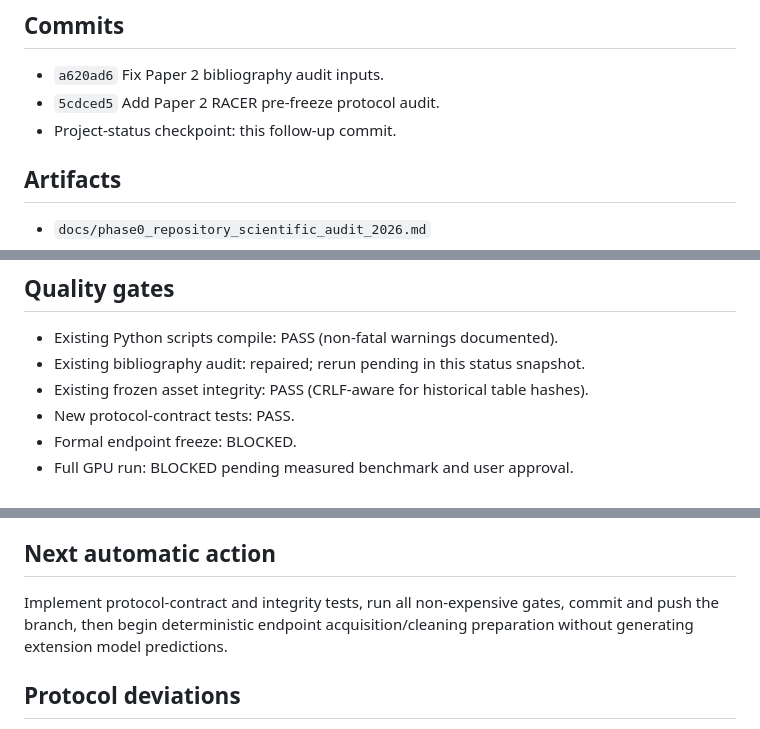
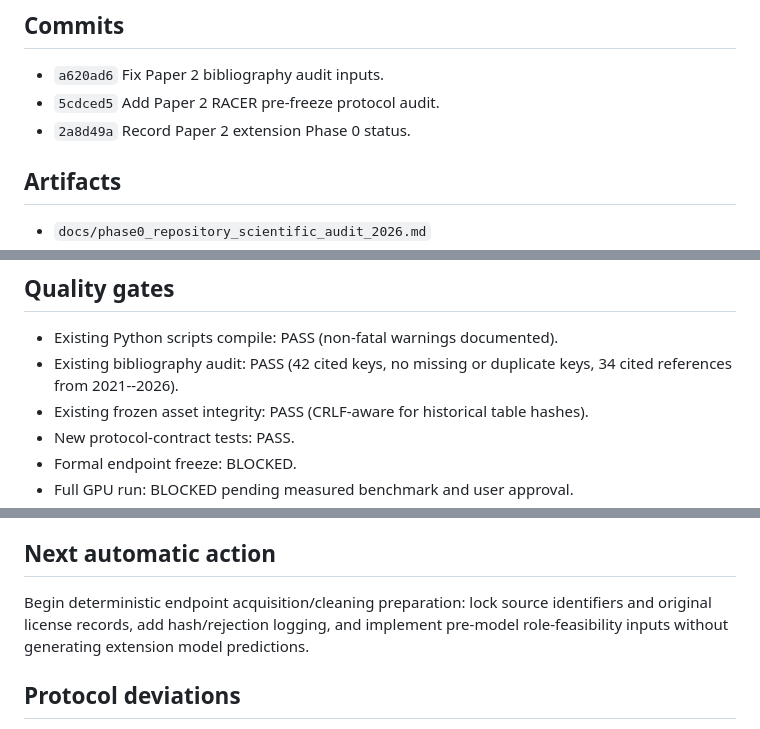
Before and after one commit to DCarchimonde/aidd-paper-factory, a Markdown page: paper2_admet_benchmark/docs/RACER_PROJECT_STATUS.md, 3 parts joined by grey strips. GitHub-like rendering.

Commit message:
Finalize Paper 2 extension Phase 0 checkpoint

```diff
--- a/paper2_admet_benchmark/docs/RACER_PROJECT_STATUS.md
+++ b/paper2_admet_benchmark/docs/RACER_PROJECT_STATUS.md
@@ -24,7 +24,7 @@ The protocol is explicitly **not frozen**.
 
 - `a620ad6` Fix Paper 2 bibliography audit inputs.
 - `5cdced5` Add Paper 2 RACER pre-freeze protocol audit.
-- Project-status checkpoint: this follow-up commit.
+- `2a8d49a` Record Paper 2 extension Phase 0 status.
 
 ## Artifacts
 
@@ -41,7 +41,8 @@ The protocol is explicitly **not frozen**.
 ## Quality gates
 
 - Existing Python scripts compile: PASS (non-fatal warnings documented).
-- Existing bibliography audit: repaired; rerun pending in this status snapshot.
+- Existing bibliography audit: PASS (42 cited keys, no missing or duplicate keys,
+  34 cited references from 2021--2026).
 - Existing frozen asset integrity: PASS (CRLF-aware for historical table hashes).
 - New protocol-contract tests: PASS.
 - Formal endpoint freeze: BLOCKED.
@@ -69,9 +70,9 @@ The protocol is explicitly **not frozen**.
 
 ## Next automatic action
 
-Implement protocol-contract and integrity tests, run all non-expensive gates,
-commit and push the branch, then begin deterministic endpoint acquisition/cleaning
-preparation without generating extension model predictions.
+Begin deterministic endpoint acquisition/cleaning preparation: lock source
+identifiers and original license records, add hash/rejection logging, and implement
+pre-model role-feasibility inputs without generating extension model predictions.
 
 ## Protocol deviations
 
```
